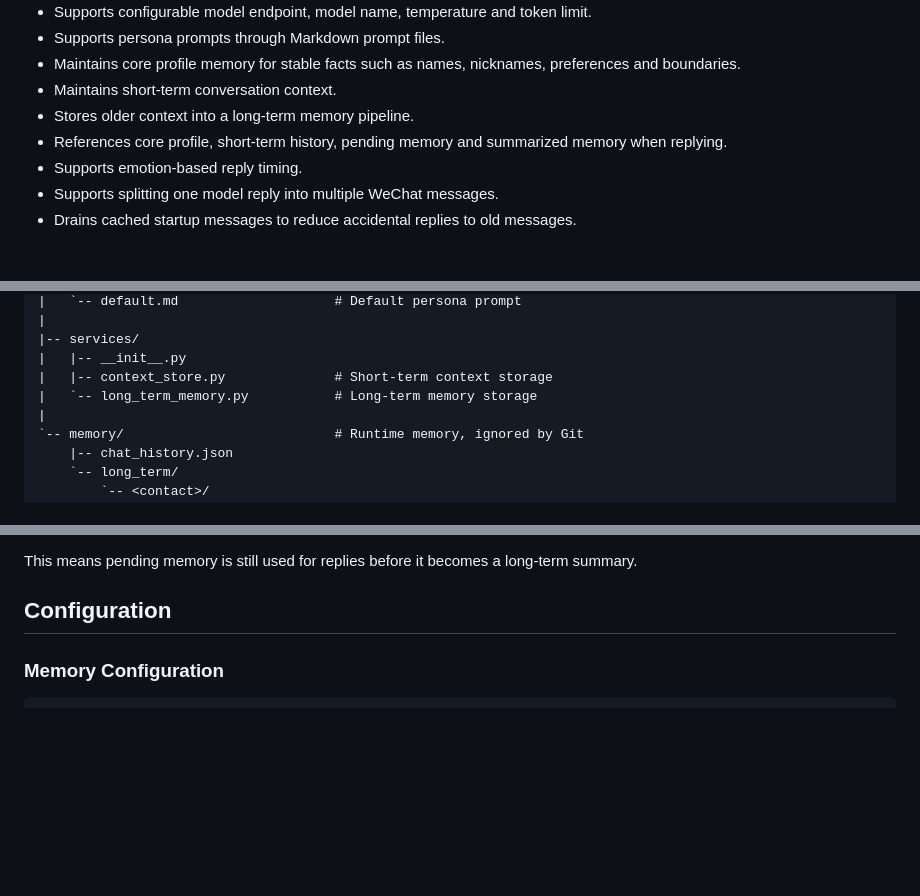
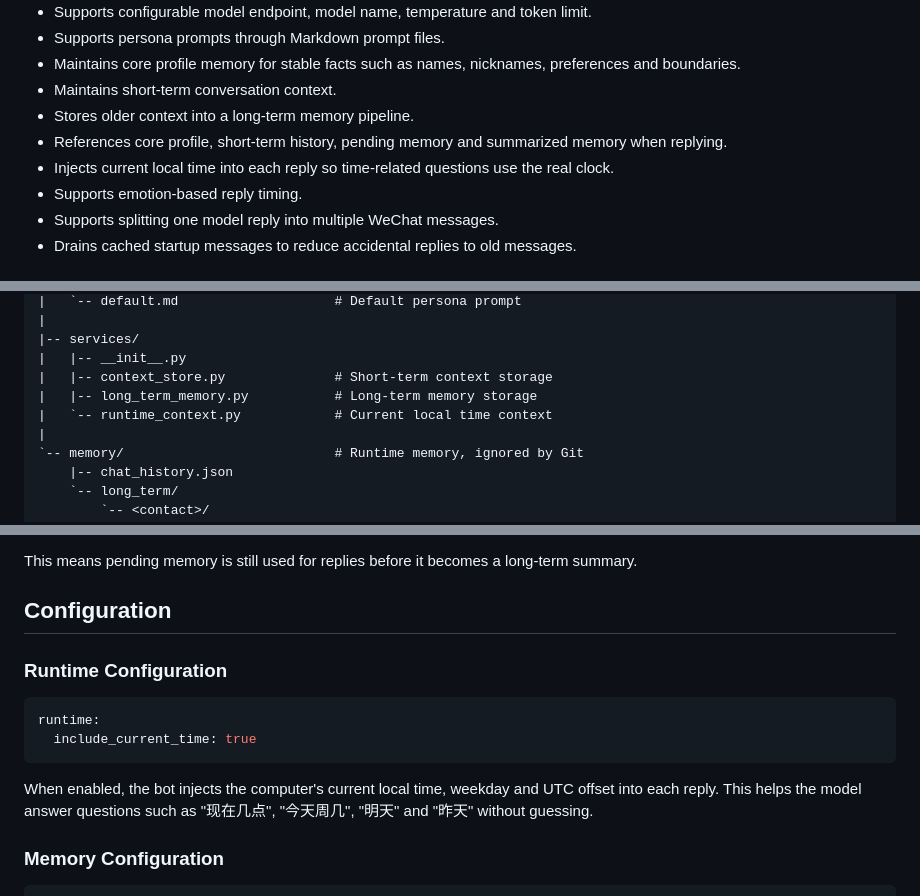
Before and after one commit to Qinghuan-W/digital-life, a Markdown page: README.md, 3 parts joined by grey strips. Rendered like a GitHub page; blank space fills up the shorter version.

Commit message:
Document runtime context injection

````diff
--- a/README.md
+++ b/README.md
@@ -41,6 +41,7 @@ At the current stage, the project can listen to a configured WeChat chat, call a
 * Maintains short-term conversation context.
 * Stores older context into a long-term memory pipeline.
 * References core profile, short-term history, pending memory and summarized memory when replying.
+* Injects current local time into each reply so time-related questions use the real clock.
 * Supports emotion-based reply timing.
 * Supports splitting one model reply into multiple WeChat messages.
 * Drains cached startup messages to reduce accidental replies to old messages.
@@ -119,7 +120,8 @@ DigitalLife/
 |-- services/
 |   |-- __init__.py
 |   |-- context_store.py              # Short-term context storage
-|   `-- long_term_memory.py           # Long-term memory storage
+|   |-- long_term_memory.py           # Long-term memory storage
+|   `-- runtime_context.py            # Current local time context
 |
 `-- memory/                           # Runtime memory, ignored by Git
     |-- chat_history.json
@@ -254,6 +257,15 @@ This means pending memory is still used for replies before it becomes a long-ter
 
 ## **Configuration**
 
+### Runtime Configuration
+
+```yaml
+runtime:
+  include_current_time: true
+```
+
+When enabled, the bot injects the computer's current local time, weekday and UTC offset into each reply. This helps the model answer questions such as "现在几点", "今天周几", "明天" and "昨天" without guessing.
+
 ### Memory Configuration
 
 ```yaml
````
Also changed, not shown: other parts of README.md (+1 -0 lines).
